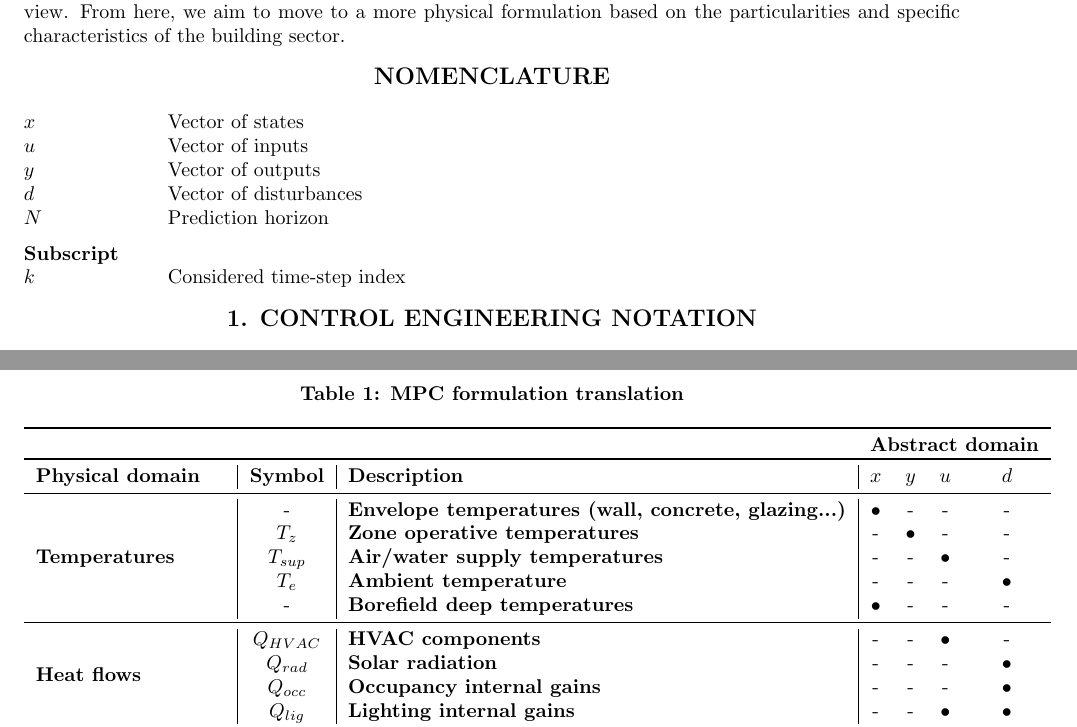
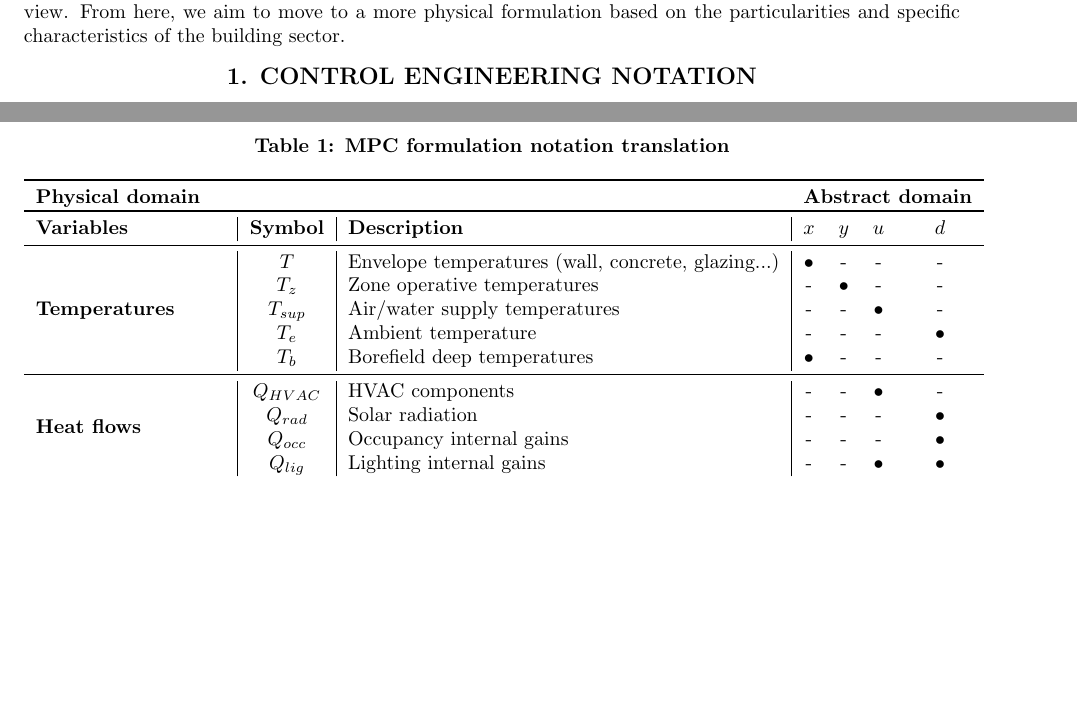
Before and after one commit to icupeiro/project1-formulation, a LaTeX document (formulation.tex): two parts of pages 1 and 3 of 3, joined at a grey line, cut so that both start at the same text, the shorter picture padded with empty space. Compiled offline with pdfLaTeX.

Commit message:
renamed document to formulation and removed bold from table description

```diff
--- a/template.tex
+++ b/formulation.tex
@@ -73,20 +73,20 @@ To this end, we choose the control engineering notation as our starting point,
 since it considers the formulation in a general way from an abstract point of view.
 From here, we aim to move to a more physical formulation based on the particularities and specific characteristics of the building sector.
 
-\section*{NOMENCLATURE}
-
-\begin{samepage}
-	$x$\tabto{1.0in}Vector of states	\\
-	$u$\tabto{1.0in}Vector of inputs	\\
-	$y$\tabto{1.0in}Vector of outputs\\
-	$d$\tabto{1.0in}Vector of disturbances\ \\
-	$N$\tabto{1.0in}Prediction horizon
-
-\end{samepage}
-\begin{samepage}
-	\textbf{Subscript}\\
-	$k$\tabto{1.0in}Considered time-step index
-\end{samepage}
+%\section*{NOMENCLATURE}
+%
+%\begin{samepage}
+%	$x$\tabto{1.0in}Vector of states	\\
+%	$u$\tabto{1.0in}Vector of inputs	\\
+%	$y$\tabto{1.0in}Vector of outputs\\
+%	$d$\tabto{1.0in}Vector of disturbances\ \\
+%	$N$\tabto{1.0in}Prediction horizon
+%
+%\end{samepage}
+%\begin{samepage}
+%	\textbf{Subscript}\\
+%	$k$\tabto{1.0in}Considered time-step index
+%\end{samepage}
 
 
 \section{CONTROL ENGINEERING NOTATION}
@@ -195,23 +195,23 @@ e.g., slew rate constraints on input variables.
 \begin{table}[b]
 % Suppressing floating placement of tables/figures in LaTeX is generally deprecated.
 \centering
-\caption{MPC formulation translation}
+\caption{MPC formulation notation translation}
 \begin{tabular}{l|c|l|cccc}
 \toprule
-\multicolumn{3}{r}{}  & \multicolumn{4}{r}{\textbf{Abstract domain}} \\
+\multicolumn{3}{l}{\textbf{Physical domain}} & \multicolumn{4}{r}{\textbf{Abstract domain}} \\
 \toprule
-\textbf{Physical domain} & \textbf{Symbol} & \textbf{Description} & \textbf{$x$} & \textbf{$y$} & \textbf{$u$} & \textbf{$d$} \\
+\textbf{Variables} & \textbf{Symbol} & \textbf{Description} & \textbf{$x$} & \textbf{$y$} & \textbf{$u$} & \textbf{$d$} \\
 \midrule
-\multirow{5}{*}{\textbf{Temperatures}} & - & \textbf{Envelope temperatures (wall, concrete, glazing...)} & $\bullet$ & - & - & - \\
-& $T_z$ & \textbf{Zone operative temperatures} & - & $\bullet$ & - & - \\
-& $T_{sup}$ & \textbf{Air/water supply temperatures} &  - & - & $\bullet$ & - \\
-& $T_e$ & \textbf{Ambient temperature} &  - & - & - & $\bullet$ \\
-& - & \textbf{Borefield deep temperatures} & $\bullet$ & - & - & - \\
+\multirow{5}{*}{\textbf{Temperatures}} & $T$ & Envelope temperatures (wall, concrete, glazing...) & $\bullet$ & - & - & - \\
+& $T_z$ & Zone operative temperatures & - & $\bullet$ & - & - \\
+& $T_{sup}$ & Air/water supply temperatures &  - & - & $\bullet$ & - \\
+& $T_e$ & Ambient temperature &  - & - & - & $\bullet$ \\
+& $T_b$ & Borefield deep temperatures & $\bullet$ & - & - & - \\
 \midrule
 \multirow{4}{*}{\textbf{Heat flows}} &
-$Q_{HVAC}$ & \textbf{HVAC components} & - & - & $\bullet$ & - \\
-& $Q_{rad}$ & \textbf{Solar radiation} & - & - & - & $\bullet$ \\
-& $Q_{occ}$ & \textbf{Occupancy internal gains} & - & - & - & $\bullet$ \\
-& $Q_{lig}$ & \textbf{Lighting internal gains} & - & - & $\bullet$ & $\bullet$ \\
+$Q_{HVAC}$ & HVAC components & - & - & $\bullet$ & - \\
+& $Q_{rad}$ & Solar radiation & - & - & - & $\bullet$ \\
+& $Q_{occ}$ & Occupancy internal gains & - & - & - & $\bullet$ \\
+& $Q_{lig}$ & Lighting internal gains & - & - & $\bullet$ & $\bullet$ \\
 \midrule
 \multirow{5}{*}{\textbf{Component signals}} &
```
Also changed, not shown: formulation.tex (18 more changed lines).
